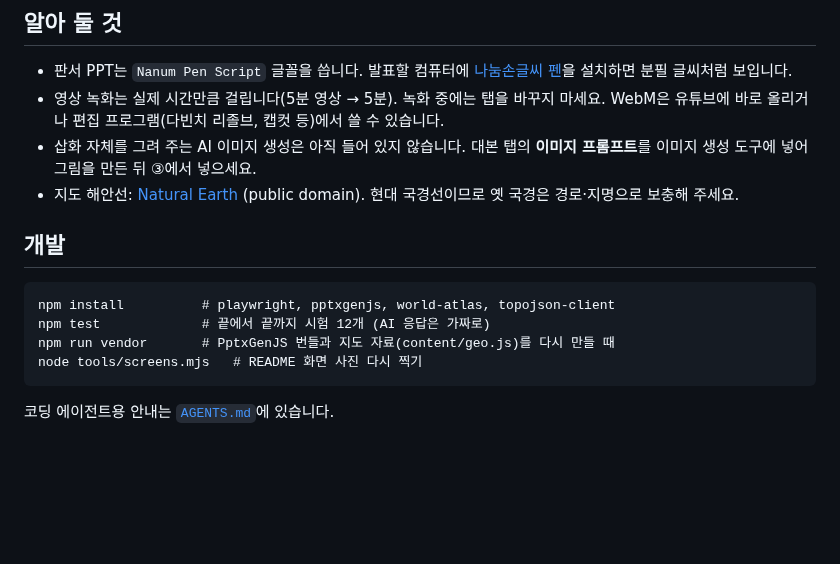
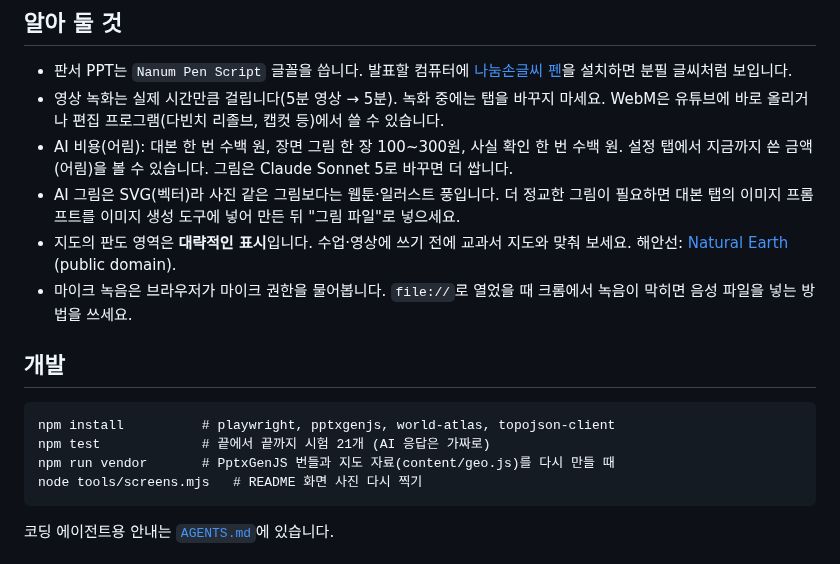
Before and after one commit to Happyotter25/history-studio, a Markdown page: README.md, the part around one of its changes. Rendered like a GitHub page; blank space fills up the shorter version.

````diff
--- a/README.md
+++ b/README.md
@@ -38,16 +51,20 @@
 - 판서 PPT는 `Nanum Pen Script` 글꼴을 씁니다. 발표할 컴퓨터에 [나눔손글씨 펜](https://fonts.google.com/specimen/Nanum+Pen+Script)을 설치하면 분필 글씨처럼 보입니다.
 - 영상 녹화는 실제 시간만큼 걸립니다(5분 영상 → 5분). 녹화 중에는 탭을 바꾸지 마세요.
   WebM은 유튜브에 바로 올리거나 편집 프로그램(다빈치 리졸브, 캡컷 등)에서 쓸 수 있습니다.
-- 삽화 자체를 그려 주는 AI 이미지 생성은 아직 들어 있지 않습니다. 대본 탭의 **이미지 프롬프트**를
-  이미지 생성 도구에 넣어 그림을 만든 뒤 ③에서 넣으세요.
-- 지도 해안선: [Natural Earth](https://www.naturalearthdata.com/) (public domain). 현대 국경선이므로
-  옛 국경은 경로·지명으로 보충해 주세요.
+- AI 비용(어림): 대본 한 번 수백 원, 장면 그림 한 장 100~300원, 사실 확인 한 번 수백 원.
+  설정 탭에서 지금까지 쓴 금액(어림)을 볼 수 있습니다. 그림은 Claude Sonnet 5로 바꾸면 더 쌉니다.
+- AI 그림은 SVG(벡터)라 사진 같은 그림보다는 웹툰·일러스트 풍입니다. 더 정교한 그림이 필요하면
+  대본 탭의 이미지 프롬프트를 이미지 생성 도구에 넣어 만든 뒤 "그림 파일"로 넣으세요.
+- 지도의 판도 영역은 **대략적인 표시**입니다. 수업·영상에 쓰기 전에 교과서 지도와 맞춰 보세요.
+  해안선: [Natural Earth](https://www.naturalearthdata.com/) (public domain).
+- 마이크 녹음은 브라우저가 마이크 권한을 물어봅니다. `file://`로 열었을 때 크롬에서 녹음이 막히면
+  음성 파일을 넣는 방법을 쓰세요.
 
 ## 개발
 
 ```
 npm install          # playwright, pptxgenjs, world-atlas, topojson-client
-npm test             # 끝에서 끝까지 시험 12개 (AI 응답은 가짜로)
+npm test             # 끝에서 끝까지 시험 21개 (AI 응답은 가짜로)
 npm run vendor       # PptxGenJS 번들과 지도 자료(content/geo.js)를 다시 만들 때
 node tools/screens.mjs   # README 화면 사진 다시 찍기
 ```
````
Also changed, not shown: other parts of README.md (+19 -6 lines), AGENTS.md (+23 -18 lines), docs/board.png, docs/chalk.png, docs/map.png, docs/script.png, 13 other files.
